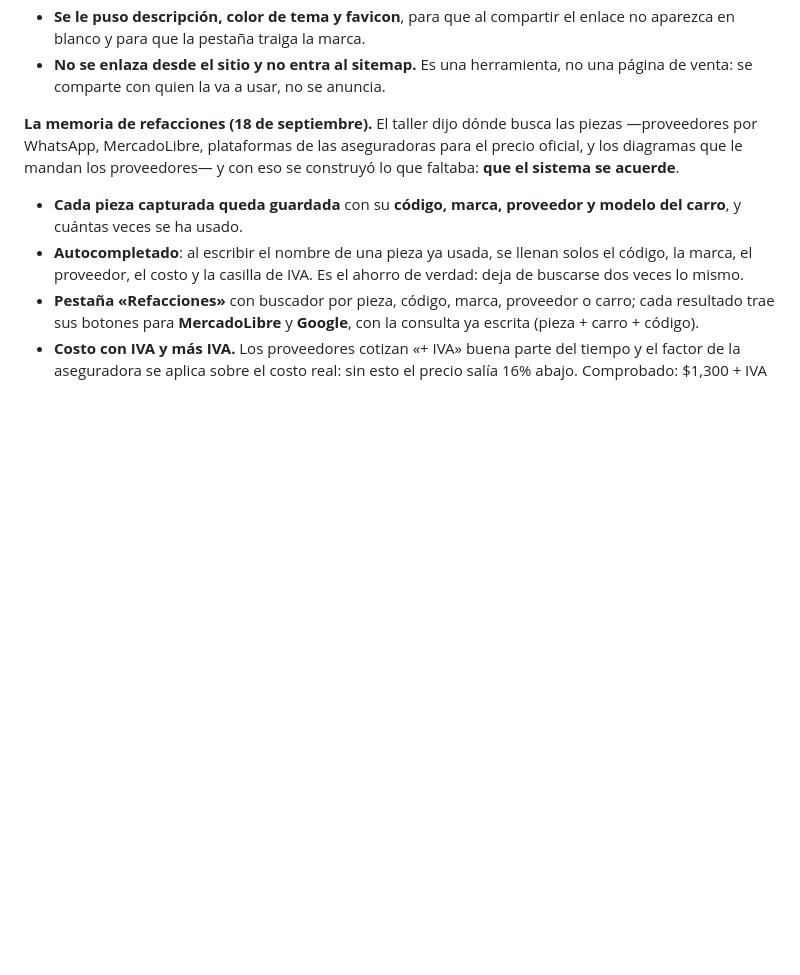
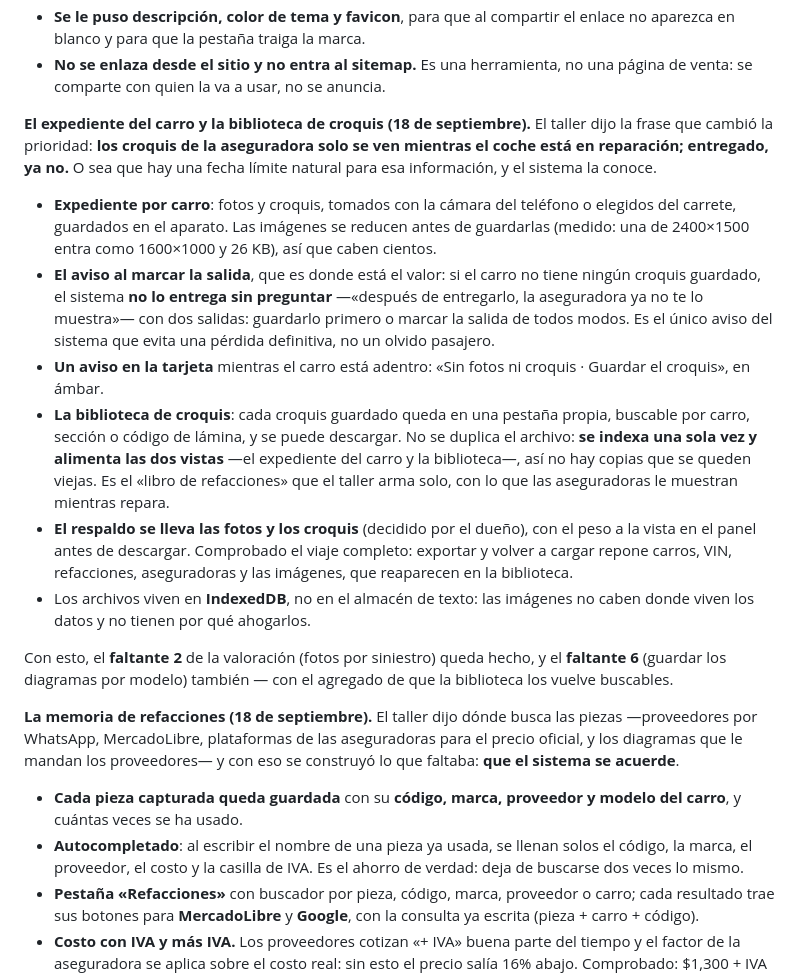
Before and after one commit to wildpig94/camena-web-2, a Markdown page: README.md, the part around the change. Drawn GitHub-style; blank space fills up the shorter version.

Commit message:
El expediente del carro, el aviso al entregar y la biblioteca de croquis
El taller dijo la frase que cambió la prioridad: los croquis de la aseguradora solo
se ven mientras el coche está en reparación; entregado, ya no. Hay una fecha límite
natural para esa información, y el sistema la conoce.

· **Expediente por carro**: fotos y croquis, con la cámara del teléfono o del
  carrete. Las imágenes se reducen antes de guardarse —medido: una de 2400×1500
  entra como 1600×1000 y 26 KB— y viven en IndexedDB, porque no caben donde viven
  los datos de texto.
· **El aviso al marcar la salida**: si el carro no tiene ningún croquis, el sistema
  no lo entrega sin preguntar, con dos salidas —guardarlo primero o entregarlo de
  todos modos—. Es el único aviso que evita una pérdida definitiva.
· **La biblioteca de croquis**: pestaña propia, buscable por carro, sección o código
  de lámina, con descarga. El archivo no se duplica: se indexa una vez y alimenta
  las dos vistas, así no hay copias que se queden viejas.
· **El respaldo se lleva las fotos y los croquis**, con el peso a la vista antes de
  descargar. Comprobado el viaje completo: un respaldo con imágenes se vuelve a
  cargar y repone carros, VIN, refacciones, aseguradoras y la biblioteca.

Y de paso, una regresión que las pruebas atraparon: con cuatro pestañas, la fila se
salía 52 px de la pantalla a 320. Ahora se envuelven en dos renglones. Medido, no
supuesto: 0 px de desborde en 320, 390, 560 y 1440.

Faltan dos cosas que se suman después: asociar cada pieza a su croquis, y sacar de
los croquis la lista de piezas con un modelo que ve imágenes. Lo segundo necesita
más muestras.

```diff
--- a/README.md
+++ b/README.md
@@ -164,6 +164,39 @@ quiere volver a firmar, se agrega un renglón al pie; hoy no lo lleva a propósi
   enlace no aparezca en blanco y para que la pestaña traiga la marca.
 - **No se enlaza desde el sitio y no entra al sitemap.** Es una herramienta, no
   una página de venta: se comparte con quien la va a usar, no se anuncia.
+
+**El expediente del carro y la biblioteca de croquis (18 de septiembre).** El
+taller dijo la frase que cambió la prioridad: **los croquis de la aseguradora solo
+se ven mientras el coche está en reparación; entregado, ya no.** O sea que hay una
+fecha límite natural para esa información, y el sistema la conoce.
+
+- **Expediente por carro**: fotos y croquis, tomados con la cámara del teléfono o
+  elegidos del carrete, guardados en el aparato. Las imágenes se reducen antes de
+  guardarlas (medido: una de 2400×1500 entra como 1600×1000 y 26 KB), así que caben
+  cientos.
+- **El aviso al marcar la salida**, que es donde está el valor: si el carro no tiene
+  ningún croquis guardado, el sistema **no lo entrega sin preguntar** —«después de
+  entregarlo, la aseguradora ya no te lo muestra»— con dos salidas: guardarlo
+  primero o marcar la salida de todos modos. Es el único aviso del sistema que evita
+  una pérdida definitiva, no un olvido pasajero.
+- **Un aviso en la tarjeta** mientras el carro está adentro: «Sin fotos ni croquis ·
+  Guardar el croquis», en ámbar.
+- **La biblioteca de croquis**: cada croquis guardado queda en una pestaña propia,
+  buscable por carro, sección o código de lámina, y se puede descargar. No se
+  duplica el archivo: **se indexa una sola vez y alimenta las dos vistas** —el
+  expediente del carro y la biblioteca—, así no hay copias que se queden viejas.
+  Es el «libro de refacciones» que el taller arma solo, con lo que las aseguradoras
+  le muestran mientras repara.
+- **El respaldo se lleva las fotos y los croquis** (decidido por el dueño), con el
+  peso a la vista en el panel antes de descargar. Comprobado el viaje completo:
+  exportar y volver a cargar repone carros, VIN, refacciones, aseguradoras y las
+  imágenes, que reaparecen en la biblioteca.
+- Los archivos viven en **IndexedDB**, no en el almacén de texto: las imágenes no
+  caben donde viven los datos y no tienen por qué ahogarlos.
+
+Con esto, el **faltante 2** de la valoración (fotos por siniestro) queda hecho, y el
+**faltante 6** (guardar los diagramas por modelo) también — con el agregado de que
+la biblioteca los vuelve buscables.
 
 **La memoria de refacciones (18 de septiembre).** El taller dijo dónde busca las
 piezas —proveedores por WhatsApp, MercadoLibre, plataformas de las aseguradoras para
```
Also changed, not shown: docs/valoracion-control-de-autos.md (+1 -1 lines).
